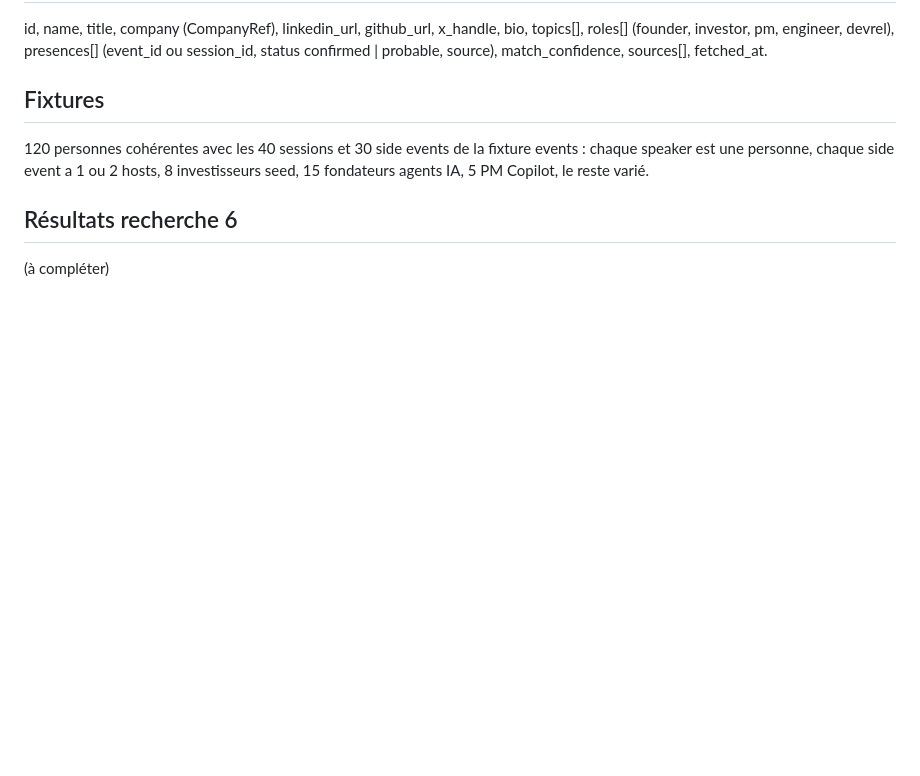
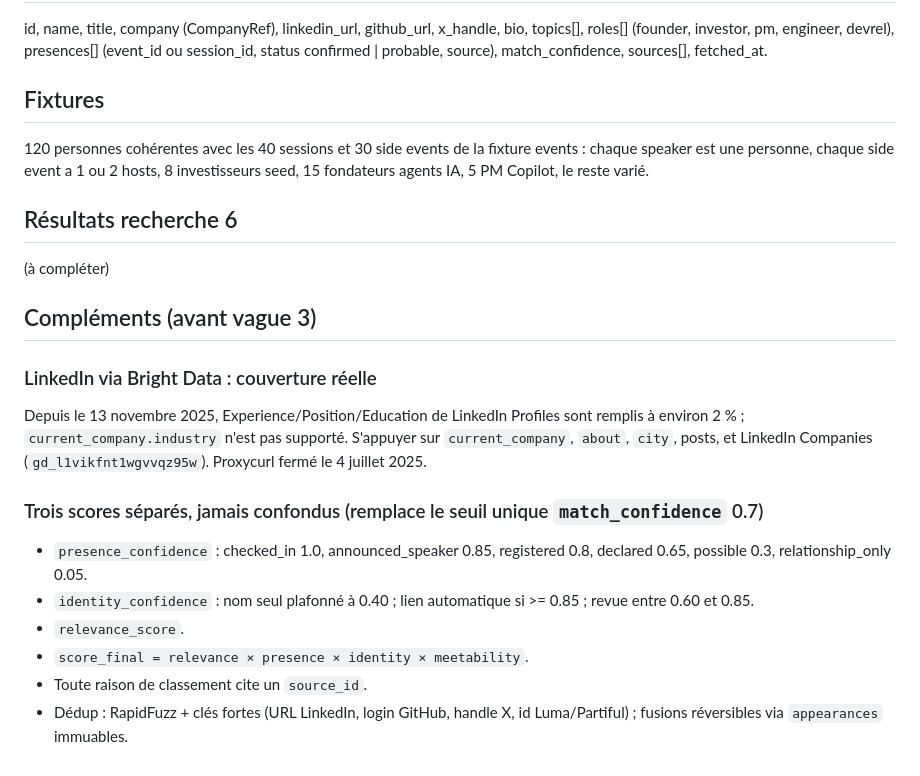
Before and after one commit to spicyx9/PatchConferenceHack, a Markdown page: docs/knowledge/08-people.md, the part around the change. Drawn GitHub-style; blank space fills up the shorter version.

Commit message:
docs: knowledge gaps before wave 3
Co-Authored-By: Claude Opus 5.5 <noreply@anthropic.com>

```diff
--- a/docs/knowledge/08-people.md
+++ b/docs/knowledge/08-people.md
@@ -46,3 +46,18 @@ id, name, title, company (CompanyRef), linkedin_url, github_url, x_handle, bio,
 ## Résultats recherche 6
 
 (à compléter)
+
+## Compléments (avant vague 3)
+
+### LinkedIn via Bright Data : couverture réelle
+
+Depuis le 13 novembre 2025, Experience/Position/Education de LinkedIn Profiles sont remplis à environ 2 % ; `current_company.industry` n'est pas supporté. S'appuyer sur `current_company`, `about`, `city`, posts, et LinkedIn Companies (`gd_l1vikfnt1wgvvqz95w`). Proxycurl fermé le 4 juillet 2025.
+
+### Trois scores séparés, jamais confondus (remplace le seuil unique `match_confidence` 0.7)
+
+- `presence_confidence` : checked_in 1.0, announced_speaker 0.85, registered 0.8, declared 0.65, possible 0.3, relationship_only 0.05.
+- `identity_confidence` : nom seul plafonné à 0.40 ; lien automatique si >= 0.85 ; revue entre 0.60 et 0.85.
+- `relevance_score`.
+- `score_final = relevance × presence × identity × meetability`.
+- Toute raison de classement cite un `source_id`.
+- Dédup : RapidFuzz + clés fortes (URL LinkedIn, login GitHub, handle X, id Luma/Partiful) ; fusions réversibles via `appearances` immuables.
```
Also changed, not shown: docs/knowledge/07-flights.md (+6 -0 lines), docs/knowledge/13-brightdata.md (+15 -0 lines).
